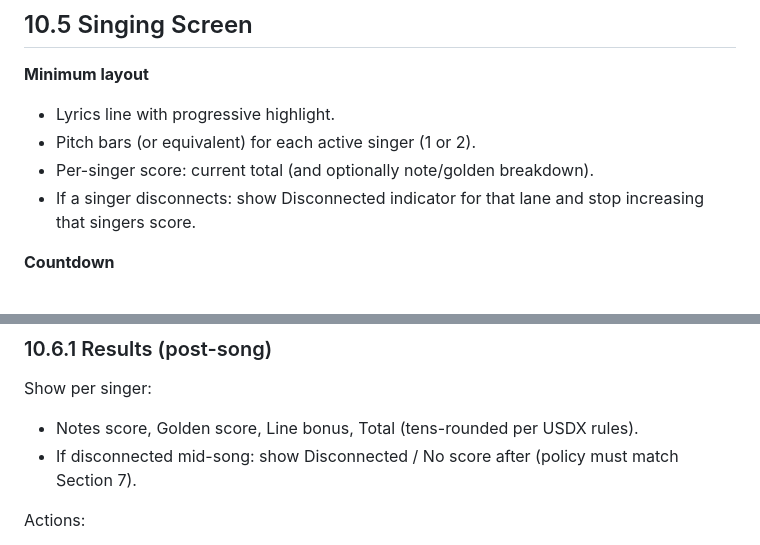
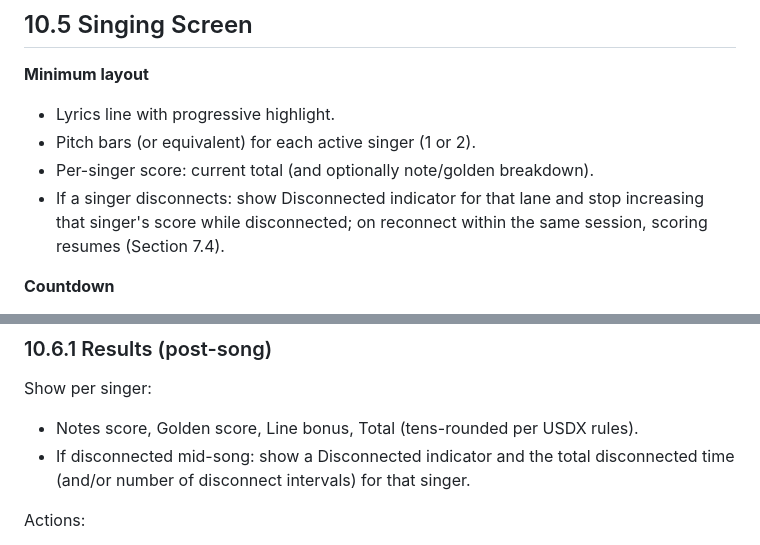
Before and after one commit to dorphalsig/1.20, a Markdown page: usdx_parity_mvp_spec.md, 2 parts joined by grey strips. Rendered like a GitHub page.

Commit message:
spec: align disconnect scoring/resume and results display

```diff
--- a/usdx_parity_mvp_spec.md
+++ b/usdx_parity_mvp_spec.md
@@ -1014,7 +1014,7 @@ This is the Add songs workflow.
 - Lyrics line with progressive highlight.
 - Pitch bars (or equivalent) for each active singer (1 or 2).
 - Per-singer score: current total (and optionally note/golden breakdown).
-- If a singer disconnects: show Disconnected indicator for that lane and stop increasing that singers score.
+- If a singer disconnects: show Disconnected indicator for that lane and stop increasing that singer's score while disconnected; on reconnect within the same session, scoring resumes (Section 7.4).
 
 **Countdown**
 - Countdown before scoring begins is controlled by Settings > Gameplay:
@@ -1033,7 +1033,7 @@ This is the Add songs workflow.
 
 Show per singer:
 - Notes score, Golden score, Line bonus, Total (tens-rounded per USDX rules).
-- If disconnected mid-song: show Disconnected / No score after <time> (policy must match Section 7).
+- If disconnected mid-song: show a Disconnected indicator and the total disconnected time (and/or number of disconnect intervals) for that singer.
 
 Actions:
 - MVP has **no song queue**; returning to Song List is required to start another song.
```
